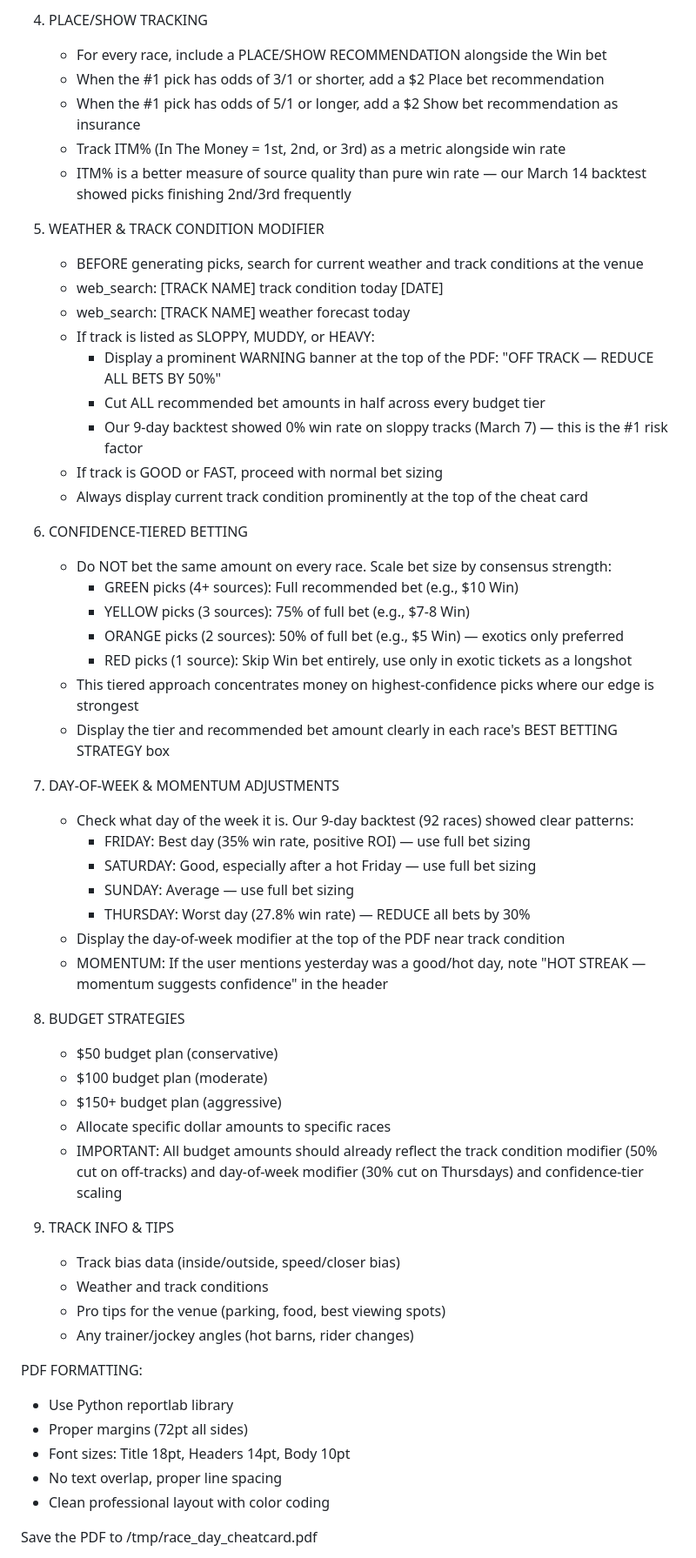
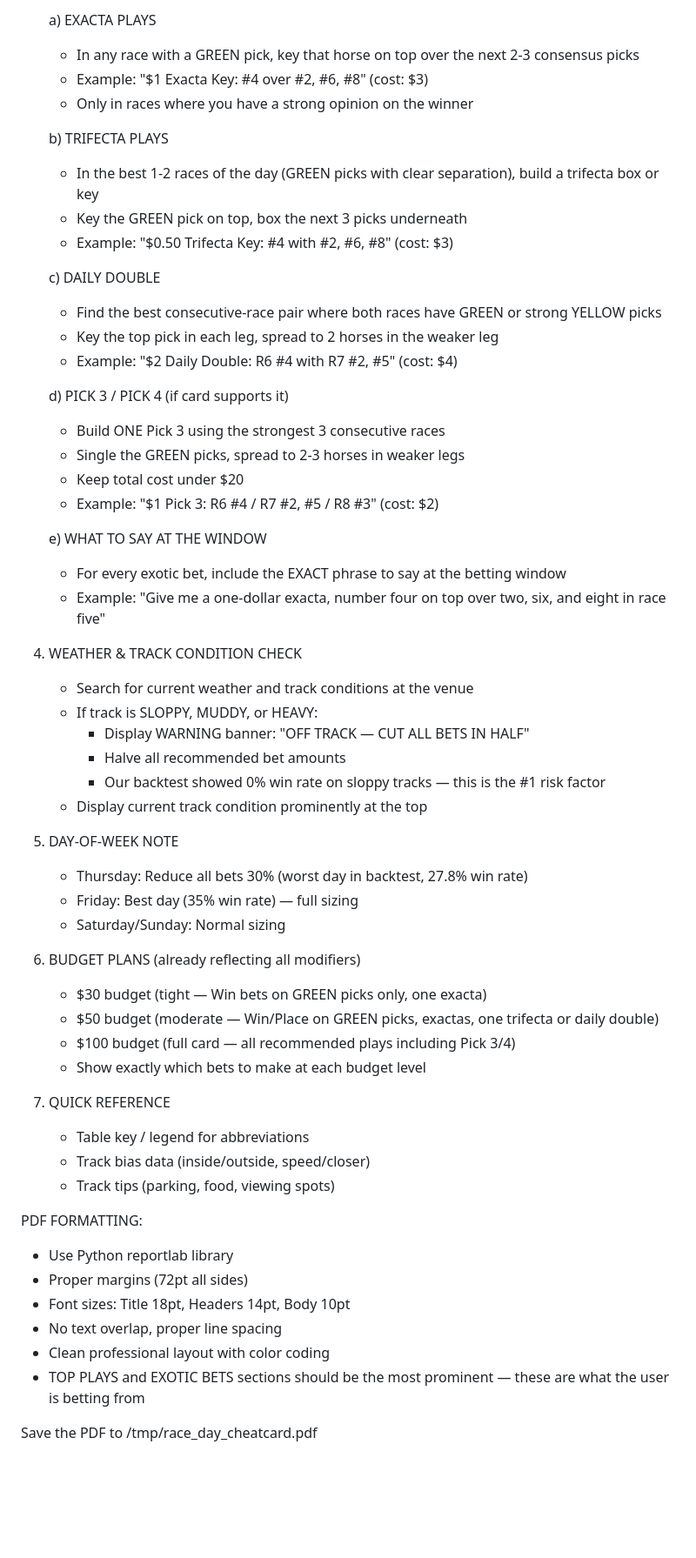
Before and after one commit to austinkc91/race-day-cheat-card, a Markdown page: prompts/initial-research.md, the part around one of its changes. Shown at 87% size. Rendered like a GitHub page; blank space fills up the shorter version.

```diff
--- a/prompts/initial-research.md
+++ b/prompts/initial-research.md
@@ -56,52 +47,52 @@ Build a professional PDF cheat card that includes:
 
-4. PLACE/SHOW TRACKING
-   - For every race, include a PLACE/SHOW RECOMMENDATION alongside the Win bet
-   - When the #1 pick has odds of 3/1 or shorter, add a $2 Place bet recommendation
-   - When the #1 pick has odds of 5/1 or longer, add a $2 Show bet recommendation as insurance
-   - Track ITM% (In The Money = 1st, 2nd, or 3rd) as a metric alongside win rate
-   - ITM% is a better measure of source quality than pure win rate — our March 14 backtest showed picks finishing 2nd/3rd frequently
+   a) EXACTA PLAYS
+      - In any race with a GREEN pick, key that horse on top over the next 2-3 consensus picks
+      - Example: "$1 Exacta Key: #4 over #2, #6, #8" (cost: $3)
+      - Only in races where you have a strong opinion on the winner
 
-5. WEATHER & TRACK CONDITION MODIFIER
-   - BEFORE generating picks, search for current weather and track conditions at the venue
-   - web_search: [TRACK NAME] track condition today [DATE]
-   - web_search: [TRACK NAME] weather forecast today
-   - If track is listed as SLOPPY, MUDDY, or HEAVY:
-     * Display a prominent WARNING banner at the top of the PDF: "OFF TRACK — REDUCE ALL BETS BY 50%"
-     * Cut ALL recommended bet amounts in half across every budget tier
-     * Our 9-day backtest showed 0% win rate on sloppy tracks (March 7) — this is the #1 risk factor
-   - If track is GOOD or FAST, proceed with normal bet sizing
-   - Always display current track condition prominently at the top of the cheat card
+   b) TRIFECTA PLAYS
+      - In the best 1-2 races of the day (GREEN picks with clear separation), build a trifecta box or key
+      - Key the GREEN pick on top, box the next 3 picks underneath
+      - Example: "$0.50 Trifecta Key: #4 with #2, #6, #8" (cost: $3)
 
-6. CONFIDENCE-TIERED BETTING
-   - Do NOT bet the same amount on every race. Scale bet size by consensus strength:
-     * GREEN picks (4+ sources): Full recommended bet (e.g., $10 Win)
-     * YELLOW picks (3 sources): 75% of full bet (e.g., $7-8 Win)
-     * ORANGE picks (2 sources): 50% of full bet (e.g., $5 Win) — exotics only preferred
-     * RED picks (1 source): Skip Win bet entirely, use only in exotic tickets as a longshot
-   - This tiered approach concentrates money on highest-confidence picks where our edge is strongest
-   - Display the tier and recommended bet amount clearly in each race's BEST BETTING STRATEGY box
+   c) DAILY DOUBLE
+      - Find the best consecutive-race pair where both races have GREEN or strong YELLOW picks
+      - Key the top pick in each leg, spread to 2 horses in the weaker leg
+      - Example: "$2 Daily Double: R6 #4 with R7 #2, #5" (cost: $4)
 
-7. DAY-OF-WEEK & MOMENTUM ADJUSTMENTS
-   - Check what day of the week it is. Our 9-day backtest (92 races) showed clear patterns:
-     * FRIDAY: Best day (35% win rate, positive ROI) — use full bet sizing
-     * SATURDAY: Good, especially after a hot Friday — use full bet sizing
-     * SUNDAY: Average — use full bet sizing
-     * THURSDAY: Worst day (27.8% win rate) — REDUCE all bets by 30%
-   - Display the day-of-week modifier at the top of the PDF near track condition
-   - MOMENTUM: If the user mentions yesterday was a good/hot day, note "HOT STREAK — momentum suggests confidence" in the header
+   d) PICK 3 / PICK 4 (if card supports it)
+      - Build ONE Pick 3 using the strongest 3 consecutive races
+      - Single the GREEN picks, spread to 2-3 horses in weaker legs
+      - Keep total cost under $20
+      - Example: "$1 Pick 3: R6 #4 / R7 #2, #5 / R8 #3" (cost: $2)
 
-8. BUDGET STRATEGIES
-   - $50 budget plan (conservative)
-   - $100 budget plan (moderate)
-   - $150+ budget plan (aggressive)
-   - Allocate specific dollar amounts to specific races
-   - IMPORTANT: All budget amounts should already reflect the track condition modifier (50% cut on off-tracks) and day-of-week modifier (30% cut on Thursdays) and confidence-tier scaling
+   e) WHAT TO SAY AT THE WINDOW
+      - For every exotic bet, include the EXACT phrase to say at the betting window
+      - Example: "Give me a one-dollar exacta, number four on top over two, six, and eight in race five"
 
-9. TRACK INFO & TIPS
-   - Track bias data (inside/outside, speed/closer bias)
-   - Weather and track conditions
-   - Pro tips for the venue (parking, food, best viewing spots)
-   - Any trainer/jockey angles (hot barns, rider changes)
+4. WEATHER & TRACK CONDITION CHECK
+   - Search for current weather and track conditions at the venue
+   - If track is SLOPPY, MUDDY, or HEAVY:
+     * Display WARNING banner: "OFF TRACK — CUT ALL BETS IN HALF"
+     * Halve all recommended bet amounts
+     * Our backtest showed 0% win rate on sloppy tracks — this is the #1 risk factor
+   - Display current track condition prominently at the top
+
+5. DAY-OF-WEEK NOTE
+   - Thursday: Reduce all bets 30% (worst day in backtest, 27.8% win rate)
+   - Friday: Best day (35% win rate) — full sizing
+   - Saturday/Sunday: Normal sizing
+
+6. BUDGET PLANS (already reflecting all modifiers)
+   - $30 budget (tight — Win bets on GREEN picks only, one exacta)
+   - $50 budget (moderate — Win/Place on GREEN picks, exactas, one trifecta or daily double)
+   - $100 budget (full card — all recommended plays including Pick 3/4)
+   - Show exactly which bets to make at each budget level
+
+7. QUICK REFERENCE
+   - Table key / legend for abbreviations
+   - Track bias data (inside/outside, speed/closer)
+   - Track tips (parking, food, viewing spots)
 
 PDF FORMATTING:
 - Use Python reportlab library
@@ -109,6 +100,7 @@ PDF FORMATTING:
 - Font sizes: Title 18pt, Headers 14pt, Body 10pt
 - No text overlap, proper line spacing
 - Clean professional layout with color coding
+- TOP PLAYS and EXOTIC BETS sections should be the most prominent — these are what the user is betting from
 
 Save the PDF to /tmp/race_day_cheatcard.pdf
 
```
Also changed, not shown: other parts of prompts/initial-research.md (+15 -26 lines), prompts/live-update.md (+41 -41 lines).
